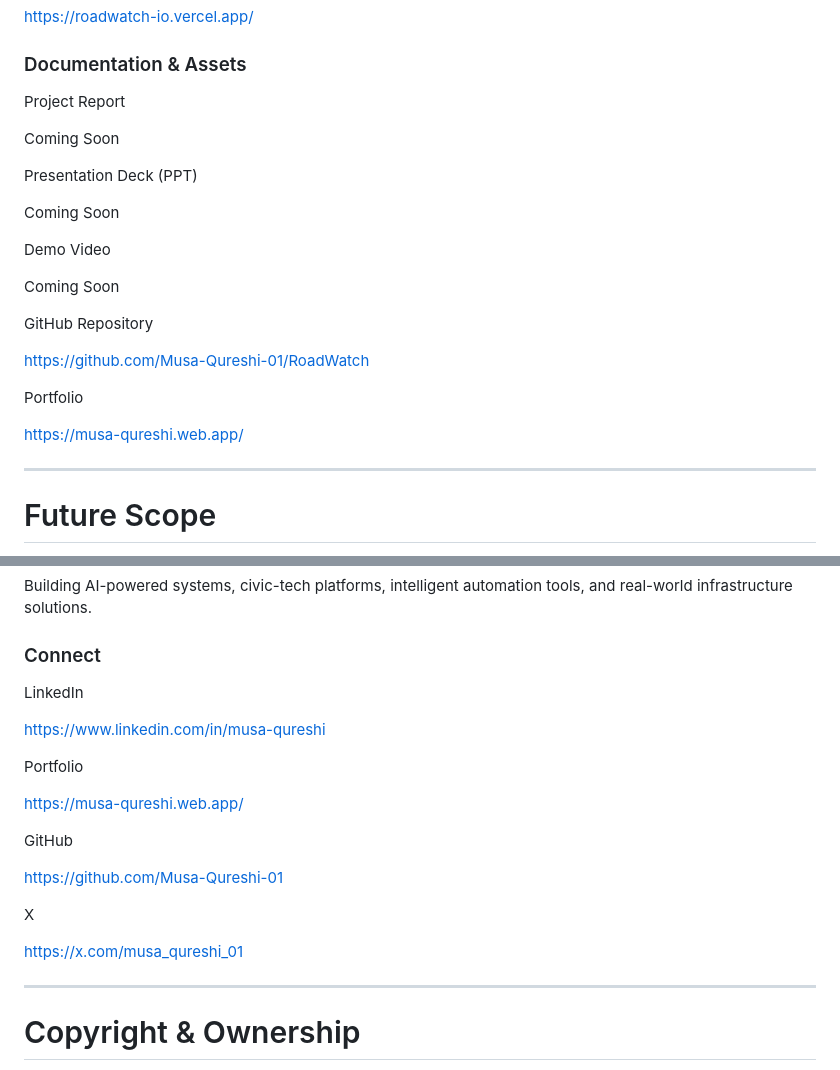
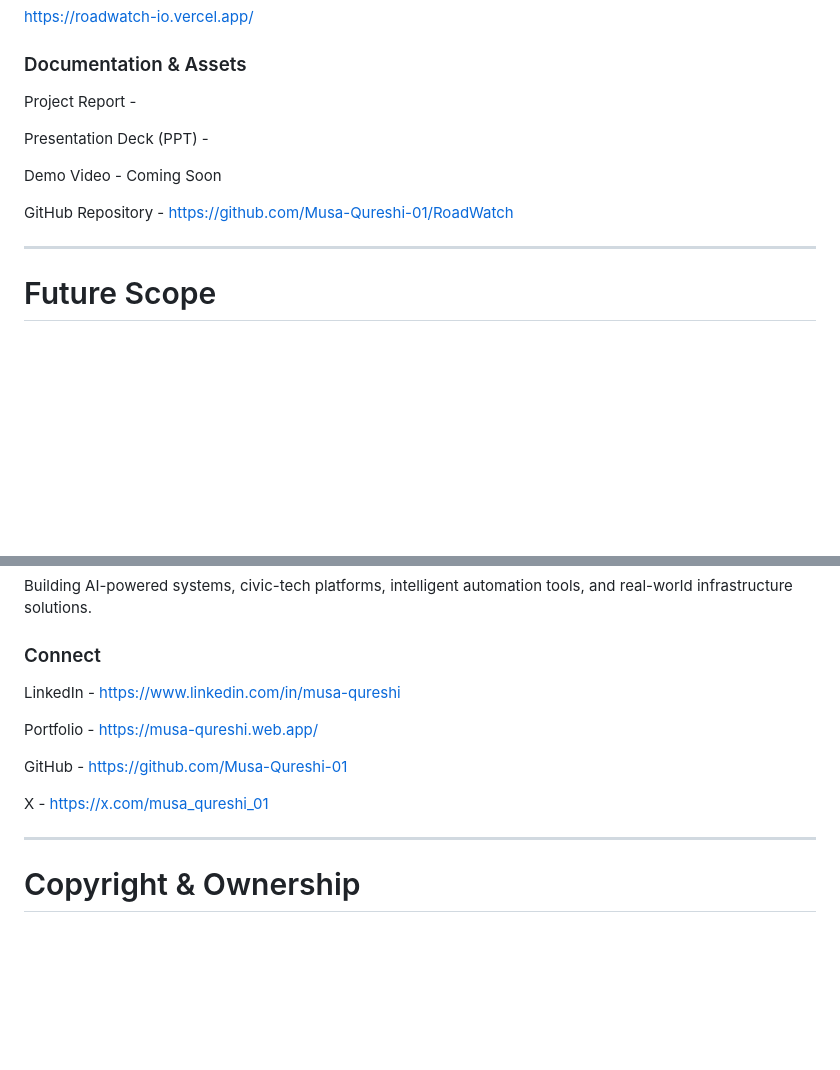
Before and after one commit to Musa-Qureshi-01/Pothole.io, a Markdown page: README.md, 2 parts joined by grey strips. GitHub-like rendering; blank space fills up the shorter version.

```diff
--- a/README.md
+++ b/README.md
@@ -362,25 +362,13 @@ https://roadwatch-io.vercel.app/
 
 ### Documentation & Assets
 
-Project Report
+Project Report -
 
-Coming Soon
+Presentation Deck (PPT) -
 
-Presentation Deck (PPT)
+Demo Video - Coming Soon
 
-Coming Soon
-
-Demo Video
-
-Coming Soon
-
-GitHub Repository
-
-https://github.com/Musa-Qureshi-01/RoadWatch
-
-Portfolio
-
-https://musa-qureshi.web.app/
+GitHub Repository - https://github.com/Musa-Qureshi-01/RoadWatch
 
 ---
 
@@ -411,21 +399,13 @@ Building AI-powered systems, civic-tech platforms, intelligent automation tools,
 
 ### Connect
 
-LinkedIn
+LinkedIn - https://www.linkedin.com/in/musa-qureshi
 
-https://www.linkedin.com/in/musa-qureshi
+Portfolio - https://musa-qureshi.web.app/
 
-Portfolio
+GitHub - https://github.com/Musa-Qureshi-01
 
-https://musa-qureshi.web.app/
-
-GitHub
-
-https://github.com/Musa-Qureshi-01
-
-X
-
-https://x.com/musa_qureshi_01
+X - https://x.com/musa_qureshi_01
 
 </div>
 
```
Also changed, not shown: other parts of README.md (+8 -8 lines).
